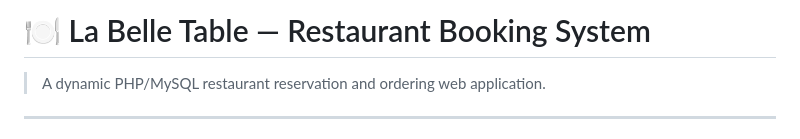
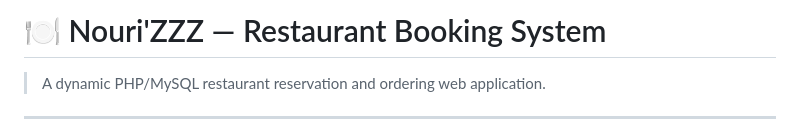
Before and after one commit to MrYassineNouri/Nouri-ZZZ, a Markdown page: README.md, the part around the change. Rendered like a GitHub page.

```diff
--- a/README.md
+++ b/README.md
@@ -1,4 +1,4 @@
-# 🍽️ La Belle Table — Restaurant Booking System
+# 🍽️ Nouri'ZZZ — Restaurant Booking System
 
 > A dynamic PHP/MySQL restaurant reservation and ordering web application.
 
```
